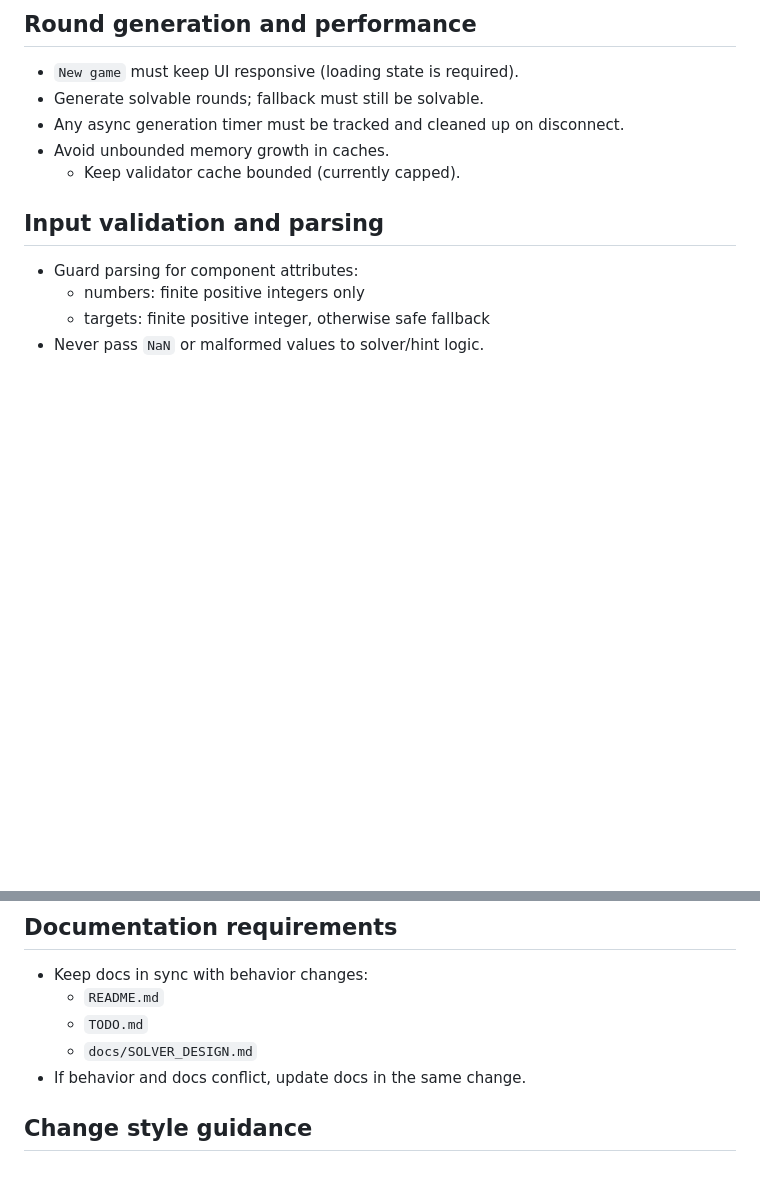
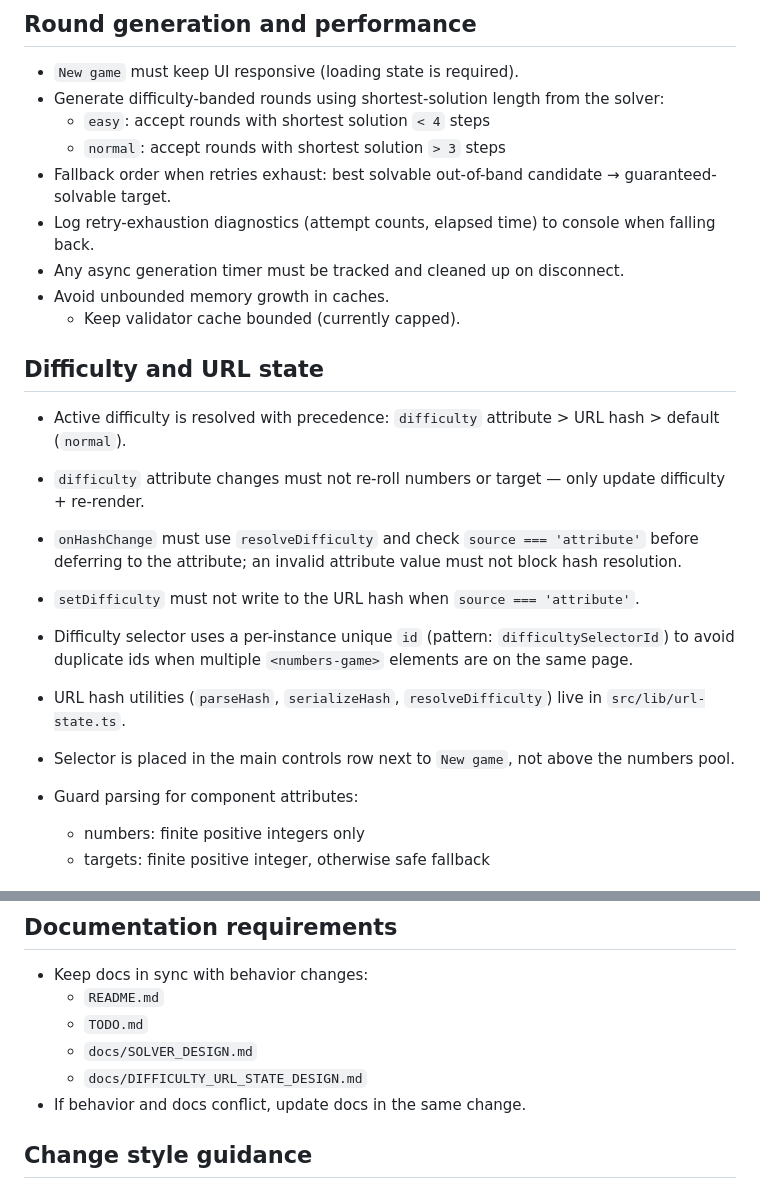
Before and after one commit to dom111/numbers-game, a Markdown page: .github/copilot-instructions.md, 2 parts joined by grey strips. Rendered like a GitHub page; blank space fills up the shorter version.

Commit message:
docs: sync TODO, DIFFICULTY_URL_STATE_DESIGN, and copilot instructions with shipped difficulty/URL state work

```diff
--- a/.github/copilot-instructions.md
+++ b/.github/copilot-instructions.md
@@ -67,12 +67,24 @@ Use these instructions for all code changes in this repository.
 ## Round generation and performance
 
 - `New game` must keep UI responsive (loading state is required).
-- Generate solvable rounds; fallback must still be solvable.
+- Generate difficulty-banded rounds using shortest-solution length from the solver:
+    - `easy`: accept rounds with shortest solution `< 4` steps
+    - `normal`: accept rounds with shortest solution `> 3` steps
+- Fallback order when retries exhaust: best solvable out-of-band candidate → guaranteed-solvable target.
+- Log retry-exhaustion diagnostics (attempt counts, elapsed time) to console when falling back.
 - Any async generation timer must be tracked and cleaned up on disconnect.
 - Avoid unbounded memory growth in caches.
     - Keep validator cache bounded (currently capped).
 
-## Input validation and parsing
+## Difficulty and URL state
+
+- Active difficulty is resolved with precedence: `difficulty` attribute > URL hash > default (`normal`).
+- `difficulty` attribute changes must not re-roll numbers or target — only update difficulty + re-render.
+- `onHashChange` must use `resolveDifficulty` and check `source === 'attribute'` before deferring to the attribute; an invalid attribute value must not block hash resolution.
+- `setDifficulty` must not write to the URL hash when `source === 'attribute'`.
+- Difficulty selector uses a per-instance unique `id` (pattern: `difficultySelectorId`) to avoid duplicate ids when multiple `<numbers-game>` elements are on the same page.
+- URL hash utilities (`parseHash`, `serializeHash`, `resolveDifficulty`) live in `src/lib/url-state.ts`.
+- Selector is placed in the main controls row next to `New game`, not above the numbers pool.
 
 - Guard parsing for component attributes:
     - numbers: finite positive integers only
@@ -101,6 +113,7 @@ npm test -- --run
     - `README.md`
     - `TODO.md`
     - `docs/SOLVER_DESIGN.md`
+    - `docs/DIFFICULTY_URL_STATE_DESIGN.md`
 - If behavior and docs conflict, update docs in the same change.
 
 ## Change style guidance
```
Also changed, not shown: TODO.md (+3 -1 lines), docs/DIFFICULTY_URL_STATE_DESIGN.md (+18 -17 lines).
